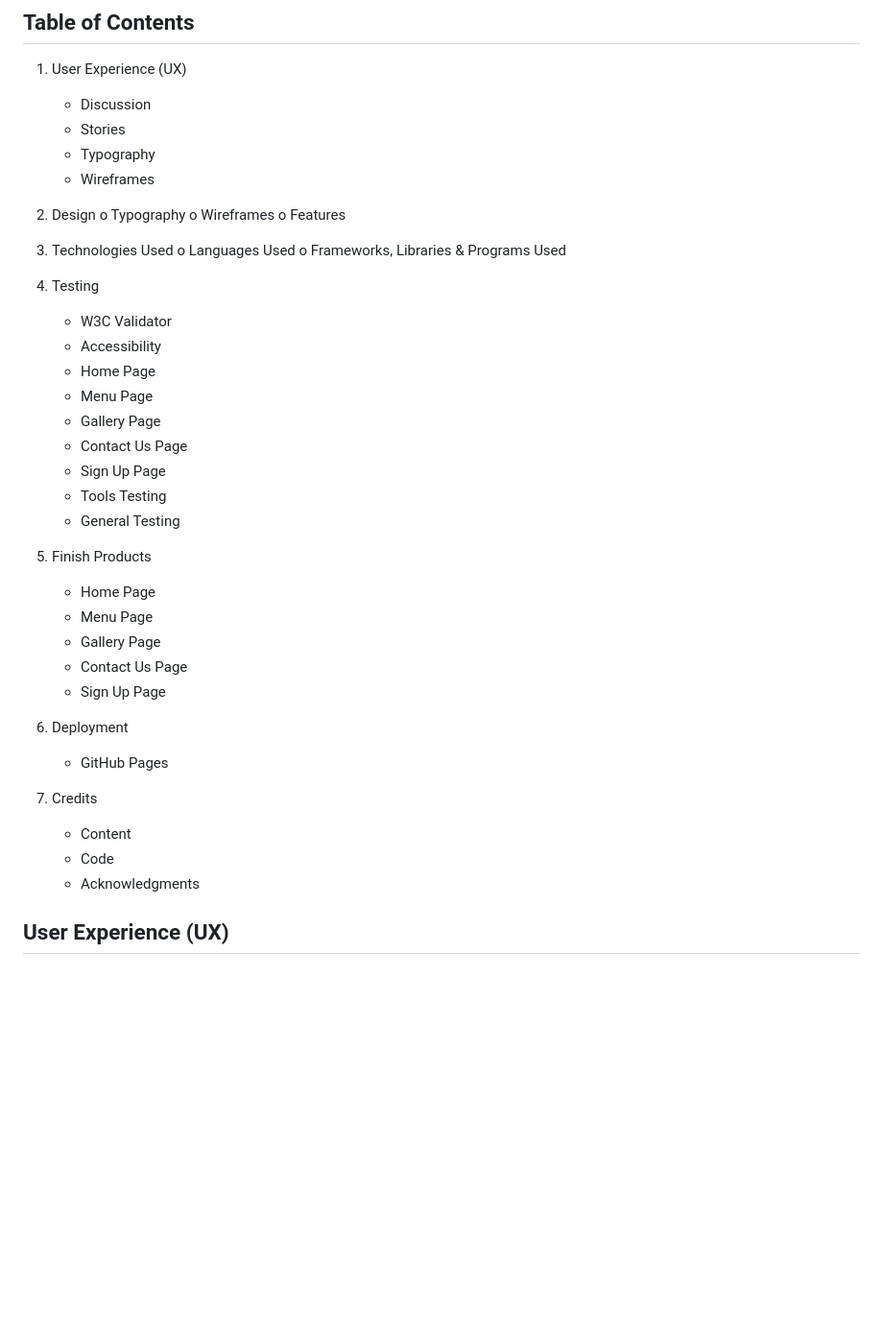
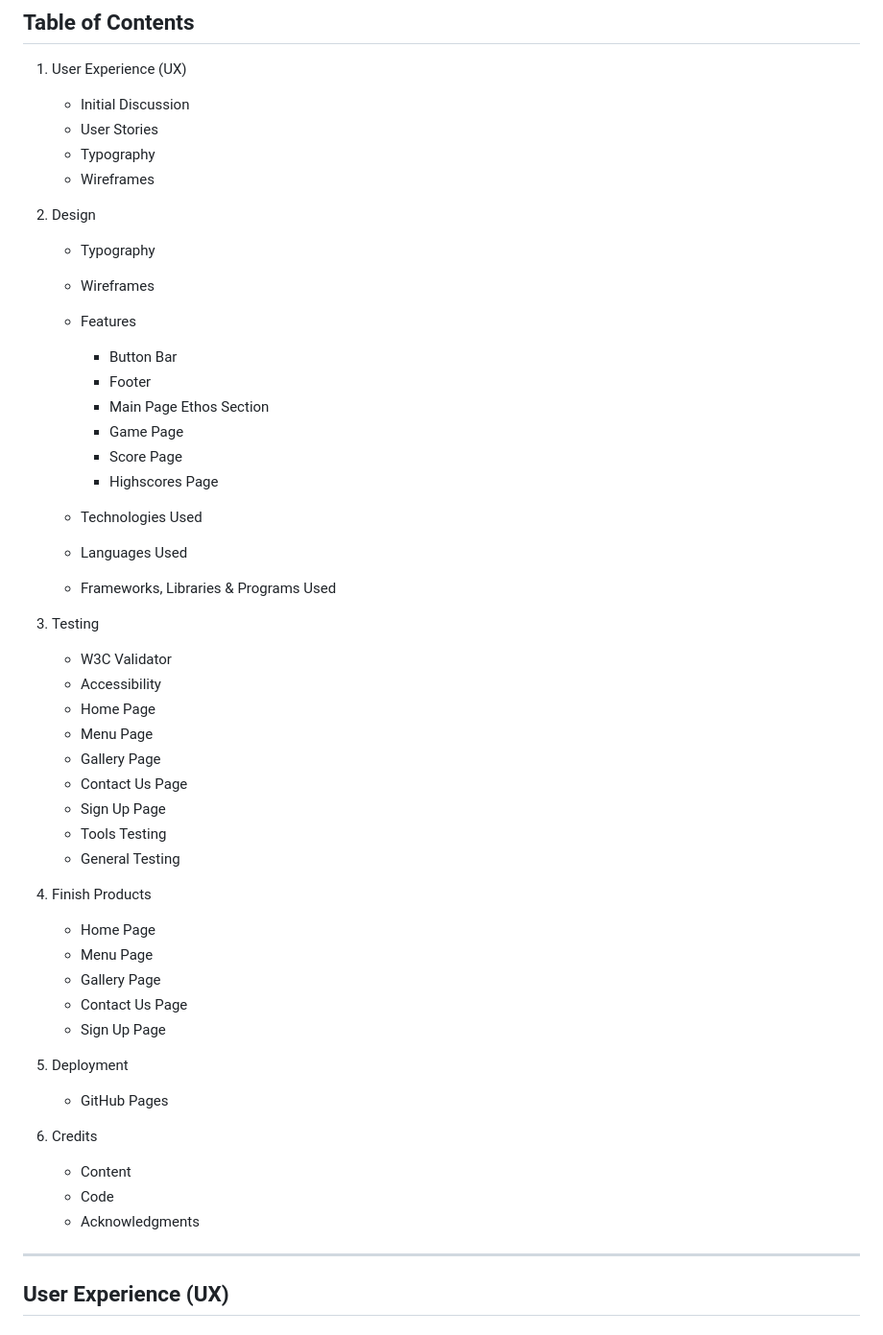
Before and after one commit to grace-ghb/quiz-game, a Markdown page: README.md, the part around the change printed below. Shown: that part at 96% size. Drawn GitHub-style; blank space fills up the shorter version.

Commit message:
Ammend the Tables of contents for Readme

```diff
--- a/README.md
+++ b/README.md
@@ -13,21 +13,27 @@ To view the website, click [here](https://www.example.com).
 
 1. User Experience (UX)
 
-   - Discussion
-   - Stories
+   - Initial Discussion
+   - User Stories
    - Typography
    - Wireframes
 
 2.	Design
-o	Typography
-o	Wireframes
-o	Features
+    -   Typography
+    -   Wireframes
+    -   Features
+        -   Button Bar
+        -   Footer
+        -   Main Page Ethos Section
+        -   Game Page
+        -   Score Page
+        -   Highscores Page
 
-3.	Technologies Used
-o	Languages Used
-o	Frameworks, Libraries & Programs Used
+    -   Technologies Used
+    -   Languages Used
+    -   Frameworks, Libraries & Programs Used
 
-4.	Testing
+3.	Testing
 
      - W3C Validator
      - Accessibility
@@ -39,20 +45,22 @@ o	Frameworks, Libraries & Programs Used
      - Tools Testing
      - General Testing
 
-5.	Finish Products
+4.	Finish Products
      - Home Page
      - Menu Page
      - Gallery Page
      - Contact Us Page
      - Sign Up Page
 
-6.	Deployment
+5.	Deployment
      - GitHub Pages
 
-7.	Credits
+6.	Credits
      - Content
      - Code
      - Acknowledgments
+
+***
 
 
 ## User Experience (UX)
```
Also changed, not shown: other parts of README.md (+2 -0 lines).
